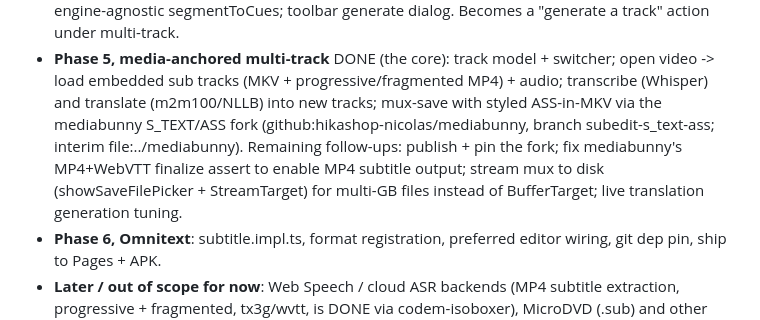
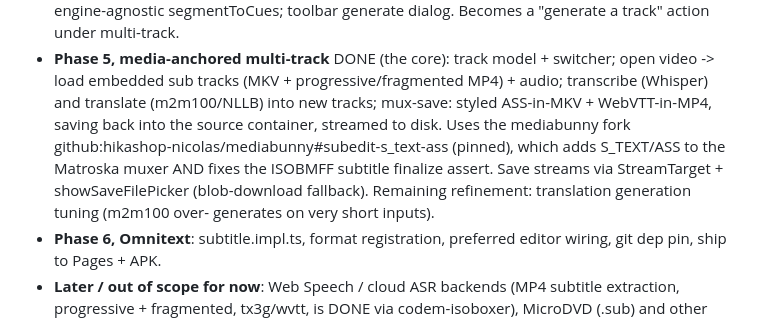
Before and after one commit to hikashop-nicolas/subedit, a Markdown page: _plans/SUBEDIT_PLAN.md, the part around the change. Drawn GitHub-style.

Commit message:
Plan: mark the three mux follow-ups done

```diff
--- a/_plans/SUBEDIT_PLAN.md
+++ b/_plans/SUBEDIT_PLAN.md
@@ -386,12 +386,13 @@ translate mode (two-column original/translation).
 - **Phase 5, media-anchored multi-track** DONE (the core): track model +
   switcher; open video -> load embedded sub tracks (MKV + progressive/fragmented
   MP4) + audio; transcribe (Whisper) and translate (m2m100/NLLB) into new tracks;
-  mux-save with styled ASS-in-MKV via the mediabunny S_TEXT/ASS fork
-  (github:hikashop-nicolas/mediabunny, branch subedit-s_text-ass; interim
-  file:../mediabunny). Remaining follow-ups: publish + pin the fork; fix
-  mediabunny's MP4+WebVTT finalize assert to enable MP4 subtitle output; stream
-  mux to disk (showSaveFilePicker + StreamTarget) for multi-GB files instead of
-  BufferTarget; live translation generation tuning.
+  mux-save: styled ASS-in-MKV + WebVTT-in-MP4, saving back into the source
+  container, streamed to disk. Uses the mediabunny fork
+  github:hikashop-nicolas/mediabunny#subedit-s_text-ass (pinned), which adds
+  S_TEXT/ASS to the Matroska muxer AND fixes the ISOBMFF subtitle finalize
+  assert. Save streams via StreamTarget + showSaveFilePicker (blob-download
+  fallback). Remaining refinement: translation generation tuning (m2m100 over-
+  generates on very short inputs).
 - **Phase 6, Omnitext**: subtitle.impl.ts, format registration, preferred
   editor wiring, git dep pin, ship to Pages + APK.
 - **Later / out of scope for now**: Web Speech / cloud ASR backends (MP4 subtitle
```
